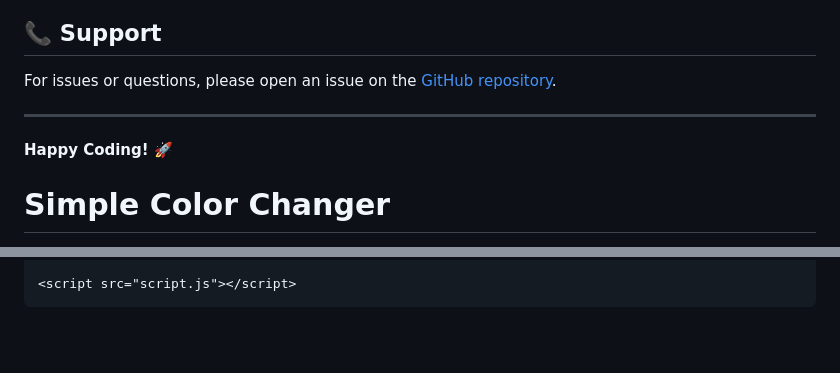
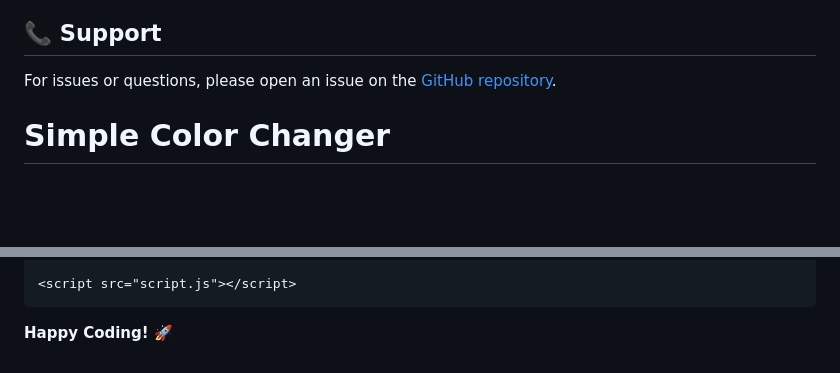
Before and after one commit to neggatigist-web/My-repository-, a Markdown page: README.md, 2 parts joined by grey strips. Rendered like a GitHub page; blank space fills up the shorter version.

```diff
--- a/README.md
+++ b/README.md
@@ -212,9 +212,7 @@ A: All modern browsers (Chrome, Firefox, Safari, Edge)
 
 For issues or questions, please open an issue on the [GitHub repository](https://github.com/neggatigist-web/My-repository-).
 
----
 
-**Happy Coding! 🚀**
 <!DOCTYPE html>
 <html lang="en">
 <head>
@@ -242,3 +240,6 @@ For issues or questions, please open an issue on the [GitHub repository](https:/
     <script src="script.js"></script>
 </body>
 </html>
+
+
+**Happy Coding! 🚀**
```
